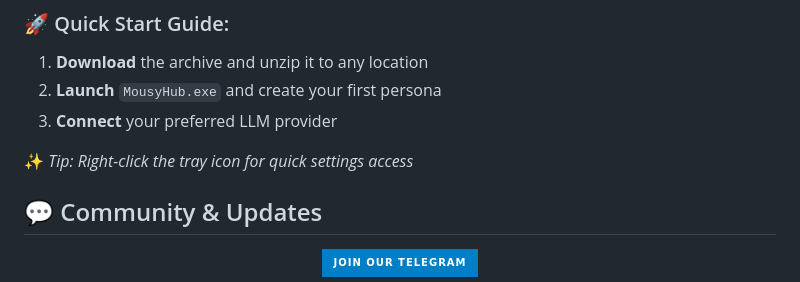
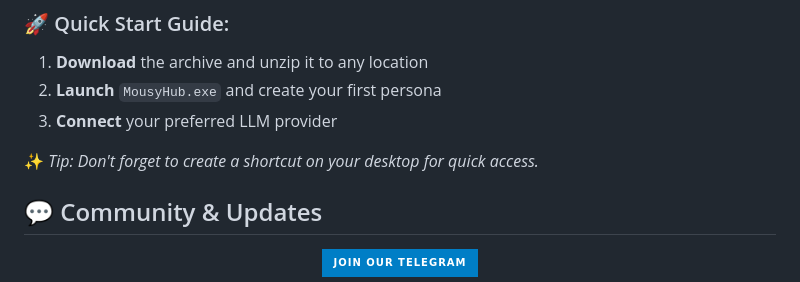
Before and after one commit to PioneerMNDR/MousyHub, a Markdown page: README.md, the part around the change. Drawn GitHub-style; badges without logos.

```diff
--- a/README.md
+++ b/README.md
@@ -57,7 +57,7 @@
 2. **Launch** `MousyHub.exe` and create your first persona
 3. **Connect** your preferred LLM provider
 
-✨ *Tip: Right-click the tray icon for quick settings access*
+✨ *Tip: Don't forget to create a shortcut on your desktop for quick access.*
 
 ## 💬 Community & Updates
 
```
